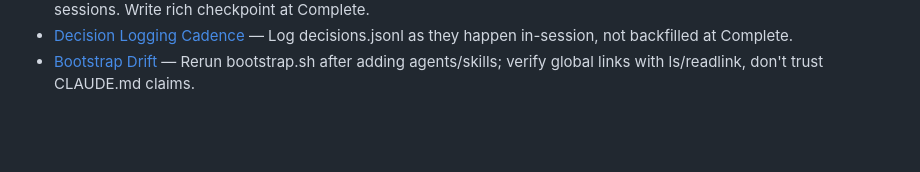
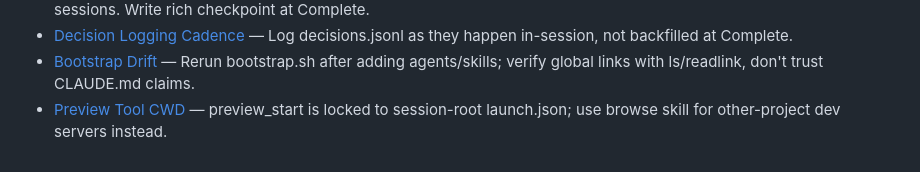
Before and after one commit to manojtyson-37/Agents-and-Skills, a Markdown page: home-dotclaude/memory/MEMORY.md, the part around the change. GitHub-like rendering; blank space fills up the shorter version.

```diff
--- a/home-dotclaude/memory/MEMORY.md
+++ b/home-dotclaude/memory/MEMORY.md
@@ -23,3 +23,4 @@
 - [Session Continuity](feedback_session_continuity.md) — Logged≠remembered; session_log.jsonl checkpoints + claude-mem carry narrative across sessions. Write rich checkpoint at Complete.
 - [Decision Logging Cadence](feedback_decision_logging_cadence.md) — Log decisions.jsonl as they happen in-session, not backfilled at Complete.
 - [Bootstrap Drift](feedback_bootstrap_drift.md) — Rerun bootstrap.sh after adding agents/skills; verify global links with ls/readlink, don't trust CLAUDE.md claims.
+- [Preview Tool CWD](feedback_preview_tool_cwd.md) — preview_start is locked to session-root launch.json; use browse skill for other-project dev servers instead.
```
Also changed, not shown: home-dotclaude/memory/feedback_preview_tool_cwd.md (added, +14 -0 lines).
